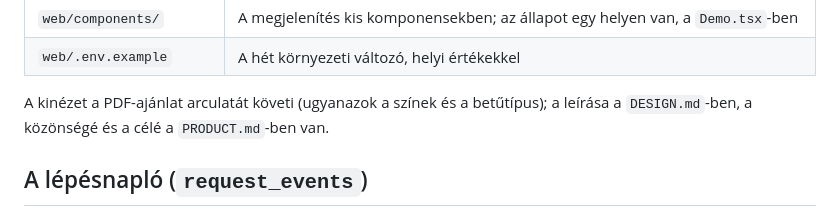
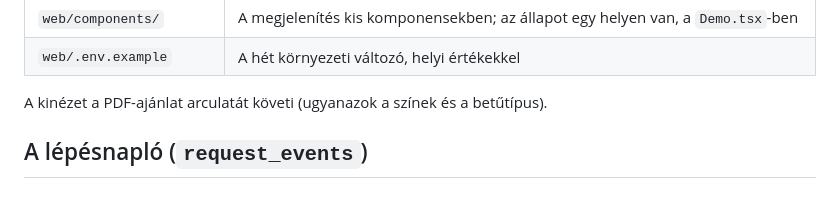
Before and after one commit to brandaholic91/ajanlatkeszito, a Markdown page: docs/mukodes.md, the part around the change. Drawn GitHub-style.

Commit message:
Drop links to files that are not in the repo
PRODUCT.md and DESIGN.md are gitignored, so the README link and the
mention in docs/mukodes.md pointed at files a GitHub reader cannot
open.

Co-Authored-By: Claude Opus 5.5 (1M context) <noreply@anthropic.com>

```diff
--- a/docs/mukodes.md
+++ b/docs/mukodes.md
@@ -84,7 +84,7 @@ Hibánál minden végpont ugyanilyen alakú választ ad: `{"error": "<kód>", "m
 | `web/components/` | A megjelenítés kis komponensekben; az állapot egy helyen van, a `Demo.tsx`-ben |
 | `web/.env.example` | A hét környezeti változó, helyi értékekkel |
 
-A kinézet a PDF-ajánlat arculatát követi (ugyanazok a színek és a betűtípus); a leírása a `DESIGN.md`-ben, a közönségé és a célé a `PRODUCT.md`-ben van.
+A kinézet a PDF-ajánlat arculatát követi (ugyanazok a színek és a betűtípus).
 
 ## A lépésnapló (`request_events`)
 
```
Also changed, not shown: README.md (+0 -1 lines).
